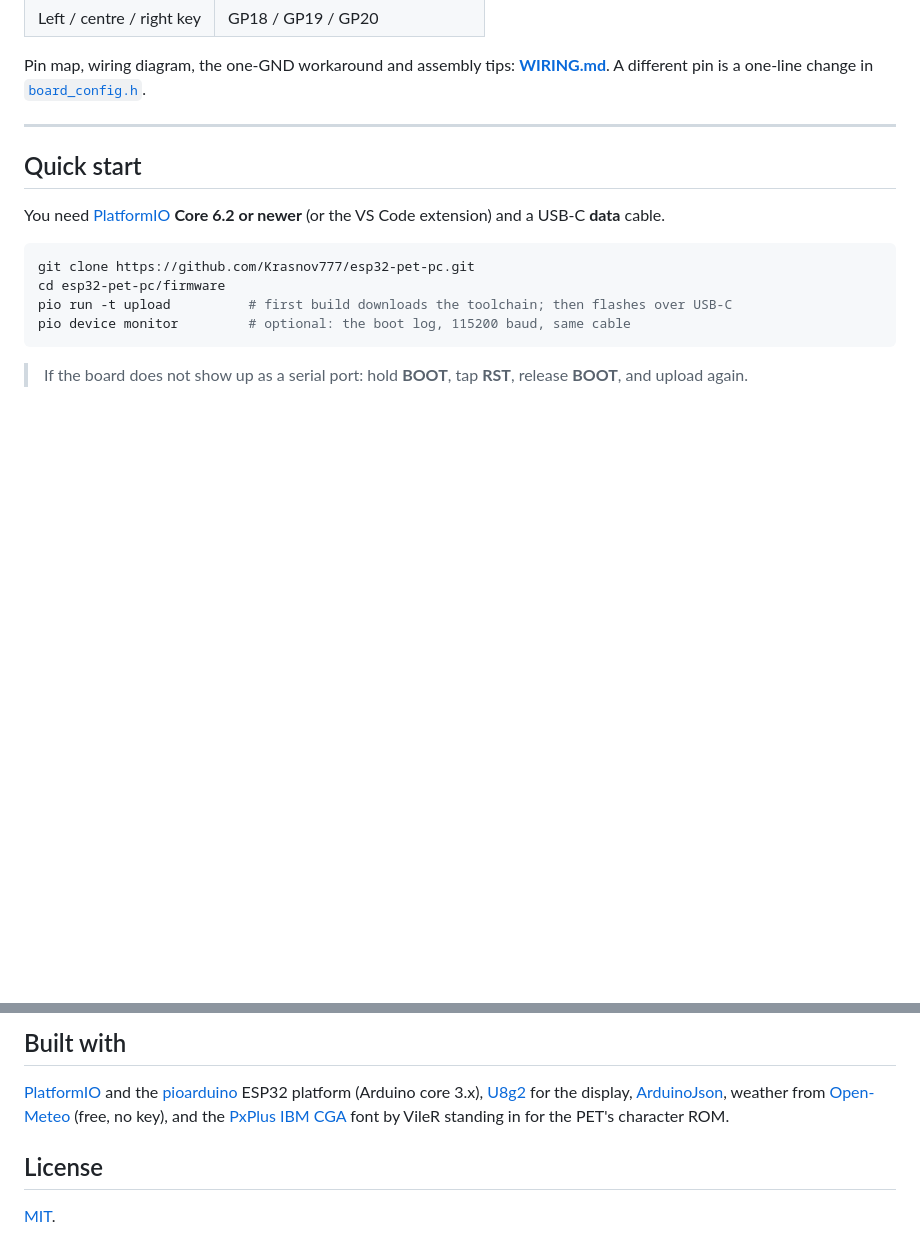
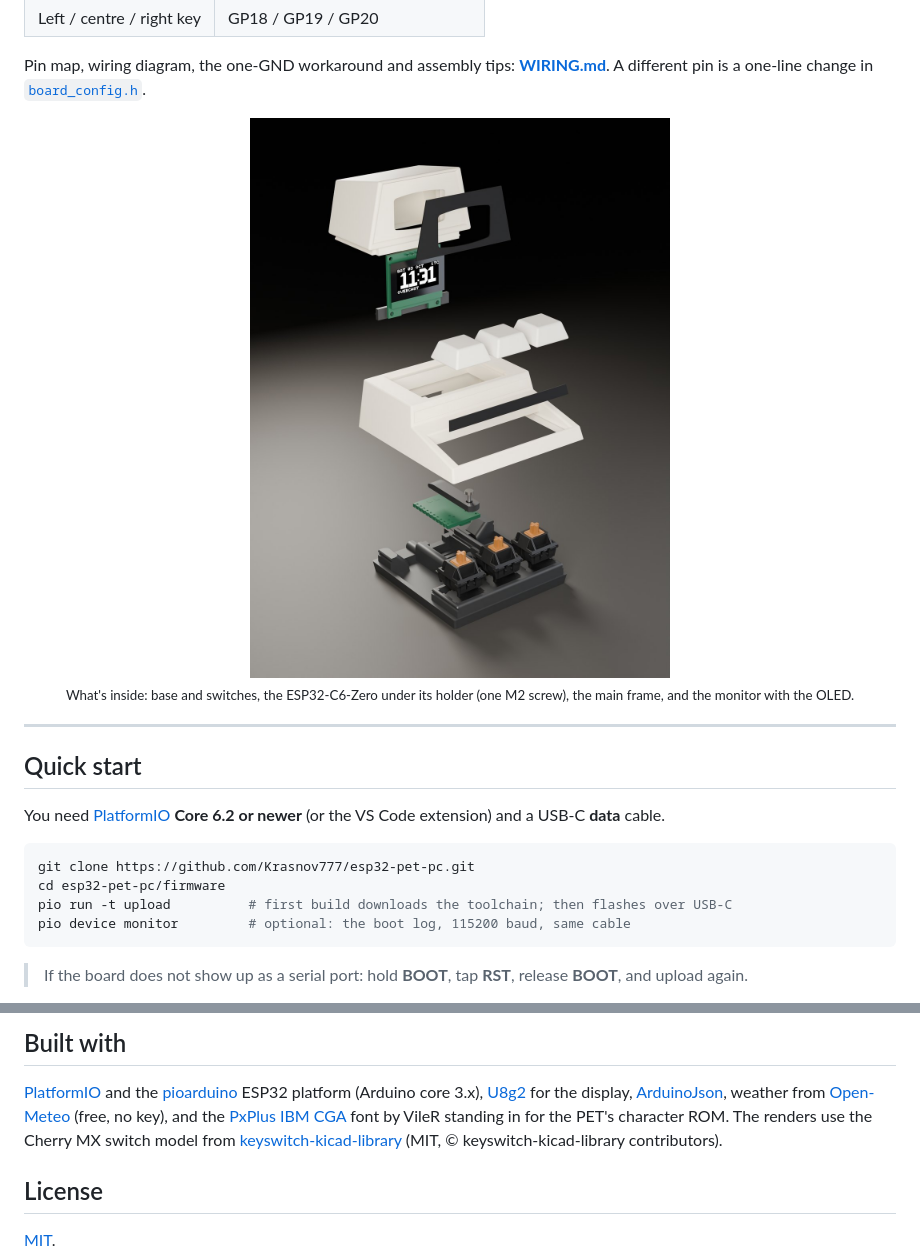
Before and after one commit to Krasnov777/esp32-pet-pc, a Markdown page: README.md, 2 parts joined by grey strips. GitHub-like rendering; pictures changed too: docs/images/render_exploded.jpg (added); blank space fills up the shorter version.

Commit message:
Add an animated hero render and an exploded view
The README and project page now open with a render of the case whose
screen plays the firmware's screen tour (boot, tape, clocks, BASIC,
10 PRINT); the screen-only animation moves to the Screens section. An
exploded view shows what's inside next to the hardware table. The page's
link preview uses the hero render. The renders use the Cherry MX model
from keyswitch-kicad-library (MIT), credited in both places.

Co-Authored-By: Claude Opus 5.5 (1M context) <noreply@anthropic.com>
Claude-Session: https://claude.ai/code/session_01Hxmjgn8KfN8YmwiM6ELvSy

```diff
--- a/README.md
+++ b/README.md
@@ -131,6 +133,9 @@ header pins, so one straight 4-wire ribbon connects it.
 Pin map, wiring diagram, the one-GND workaround and assembly tips:
 **[WIRING.md](WIRING.md)**. A different pin is a one-line change in
 [`board_config.h`](firmware/src/board_config.h).
+
+<p align="center"><img src="docs/images/render_exploded.jpg" width="420" alt="Exploded view: base with three Cherry MX switches, the ESP32-C6-Zero and its holder with one M2 screw, the main frame, keycaps, the monitor with its display and screen frame"><br>
+<sub>What's inside: base and switches, the ESP32-C6-Zero under its holder (one M2 screw), the main frame, and the monitor with the OLED.</sub></p>
 
 ---
 
@@ -288,7 +293,9 @@ curl -X POST -H 'Content-Type: application/json' \
 [ArduinoJson](https://arduinojson.org/), weather from
 [Open-Meteo](https://open-meteo.com/) (free, no key), and the
 [PxPlus IBM CGA](https://int10h.org/oldschool-pc-fonts/) font by VileR standing
-in for the PET's character ROM.
+in for the PET's character ROM. The renders use the Cherry MX switch model from
+[keyswitch-kicad-library](https://github.com/kiswitch/keyswitch-kicad-library)
+(MIT, © keyswitch-kicad-library contributors).
 
 ## License
 
```
Also changed, not shown: other parts of README.md (+3 -1 lines), docs/images/render_hero.jpg (added), 2 other files.
